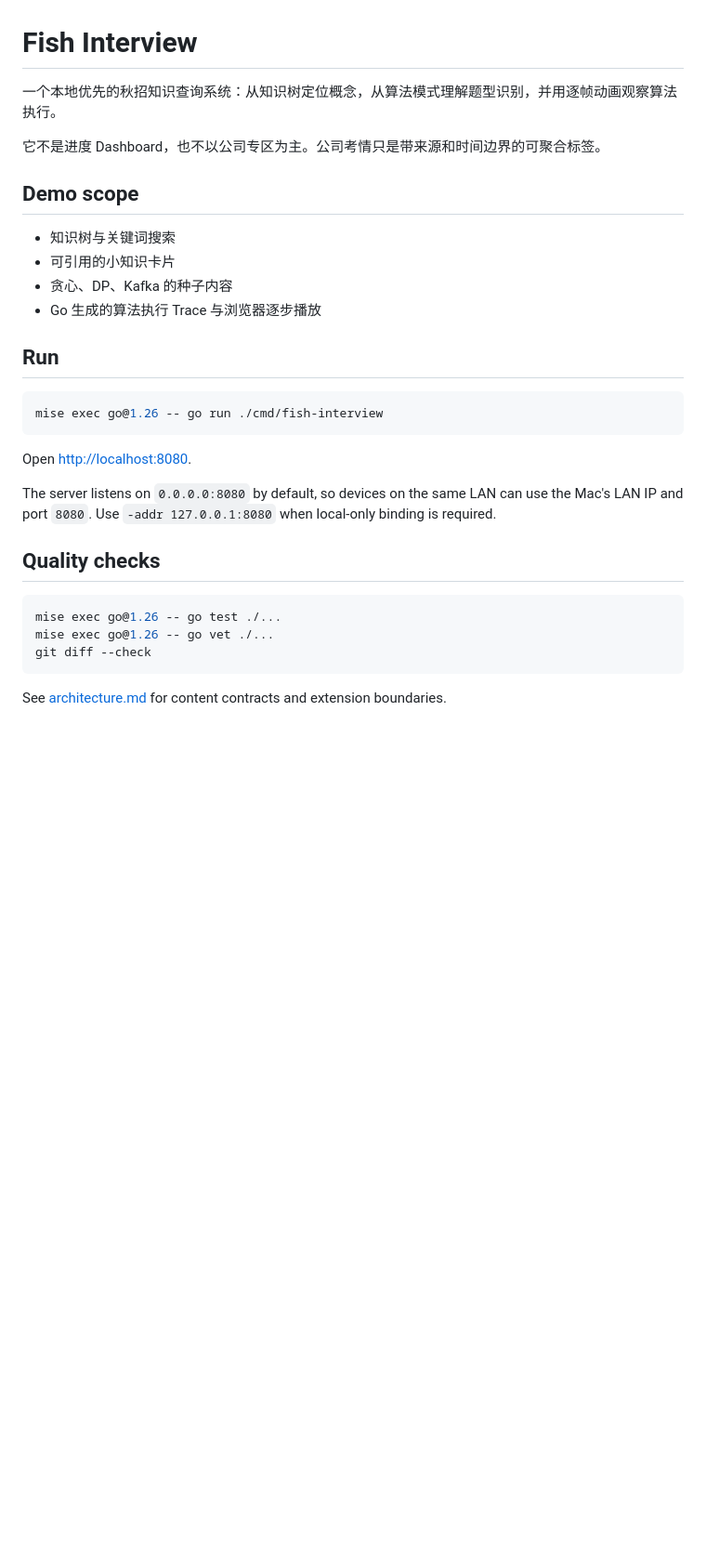
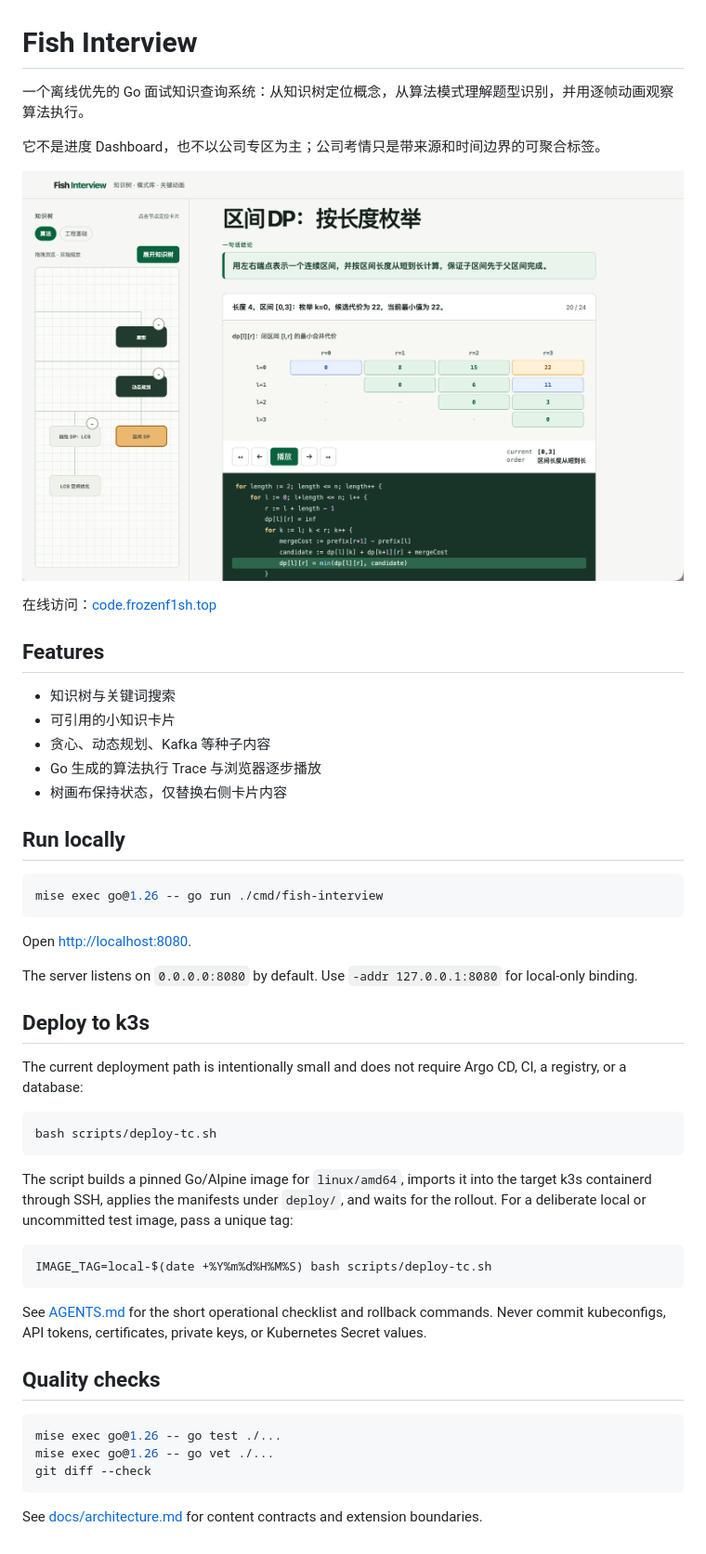
Before and after one commit to frozenf1sh/fish-interview, a Markdown page: README.md, the part around the change. Shown at 93% size. GitHub-like rendering; pictures changed too: docs/image/example.png (added); blank space fills up the shorter version.

Commit message:
chore: add k3s deployment packaging

````diff
--- a/README.md
+++ b/README.md
@@ -1,17 +1,22 @@
 # Fish Interview
 
-一个本地优先的秋招知识查询系统：从知识树定位概念，从算法模式理解题型识别，并用逐帧动画观察算法执行。
+一个离线优先的 Go 面试知识查询系统：从知识树定位概念，从算法模式理解题型识别，并用逐帧动画观察算法执行。
 
-它不是进度 Dashboard，也不以公司专区为主。公司考情只是带来源和时间边界的可聚合标签。
+它不是进度 Dashboard，也不以公司专区为主；公司考情只是带来源和时间边界的可聚合标签。
 
-## Demo scope
+![Fish Interview 示例](docs/image/example.png)
+
+在线访问：[code.frozenf1sh.top](https://code.frozenf1sh.top)
+
+## Features
 
 - 知识树与关键词搜索
 - 可引用的小知识卡片
-- 贪心、DP、Kafka 的种子内容
+- 贪心、动态规划、Kafka 等种子内容
 - Go 生成的算法执行 Trace 与浏览器逐步播放
+- 树画布保持状态，仅替换右侧卡片内容
 
-## Run
+## Run locally
 
 ```sh
 mise exec go@1.26 -- go run ./cmd/fish-interview
@@ -19,7 +24,23 @@ mise exec go@1.26 -- go run ./cmd/fish-interview
 
 Open <http://localhost:8080>.
 
-The server listens on `0.0.0.0:8080` by default, so devices on the same LAN can use the Mac's LAN IP and port `8080`. Use `-addr 127.0.0.1:8080` when local-only binding is required.
+The server listens on `0.0.0.0:8080` by default. Use `-addr 127.0.0.1:8080` for local-only binding.
+
+## Deploy to k3s
+
+The current deployment path is intentionally small and does not require Argo CD, CI, a registry, or a database:
+
+```sh
+bash scripts/deploy-tc.sh
+```
+
+The script builds a pinned Go/Alpine image for `linux/amd64`, imports it into the target k3s containerd through SSH, applies the manifests under `deploy/`, and waits for the rollout. For a deliberate local or uncommitted test image, pass a unique tag:
+
+```sh
+IMAGE_TAG=local-$(date +%Y%m%d%H%M%S) bash scripts/deploy-tc.sh
+```
+
+See [AGENTS.md](AGENTS.md) for the short operational checklist and rollback commands. Never commit kubeconfigs, API tokens, certificates, private keys, or Kubernetes Secret values.
 
 ## Quality checks
 
@@ -29,4 +50,4 @@ mise exec go@1.26 -- go vet ./...
 git diff --check
 ```
 
-See [architecture.md](docs/architecture.md) for content contracts and extension boundaries.
+See [docs/architecture.md](docs/architecture.md) for content contracts and extension boundaries.
````
Also changed, not shown: AGENTS.md (+10 -0 lines), 7 other files.
